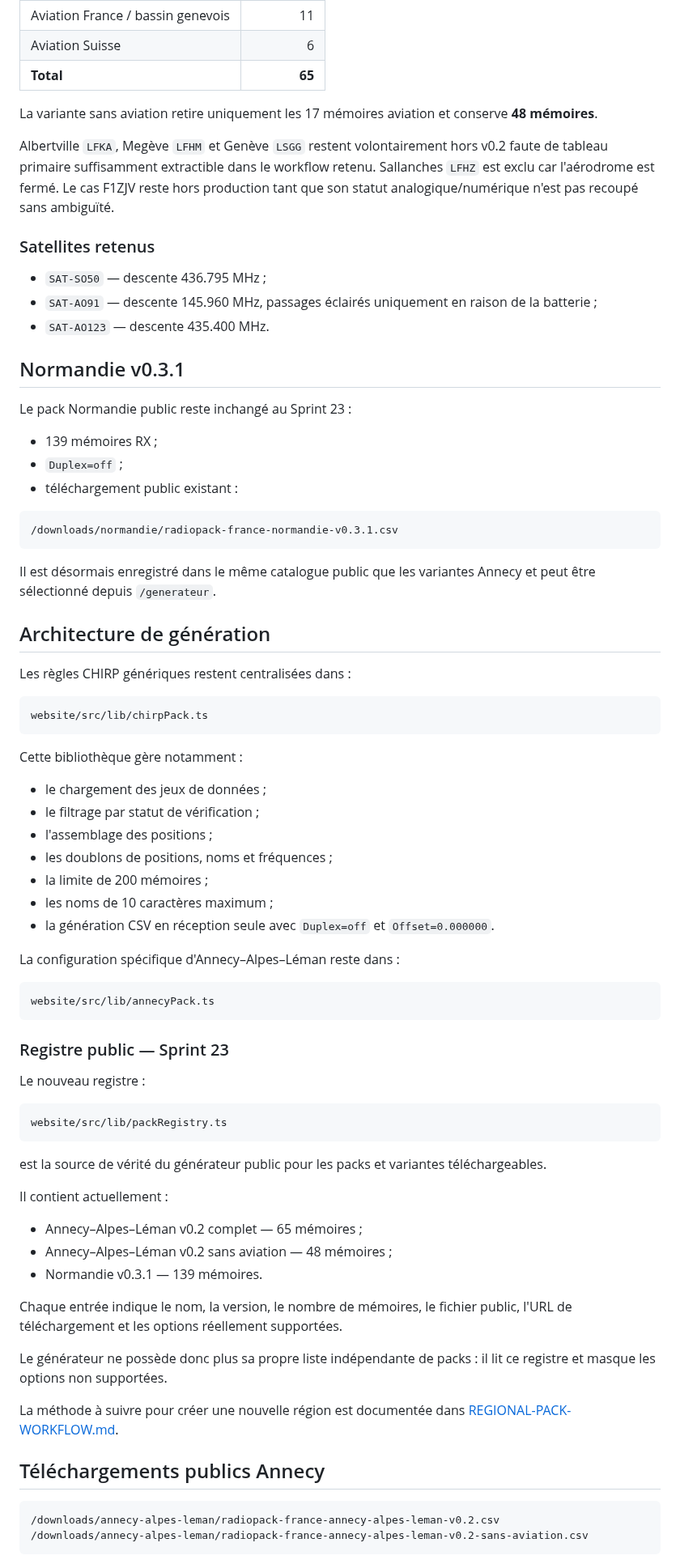
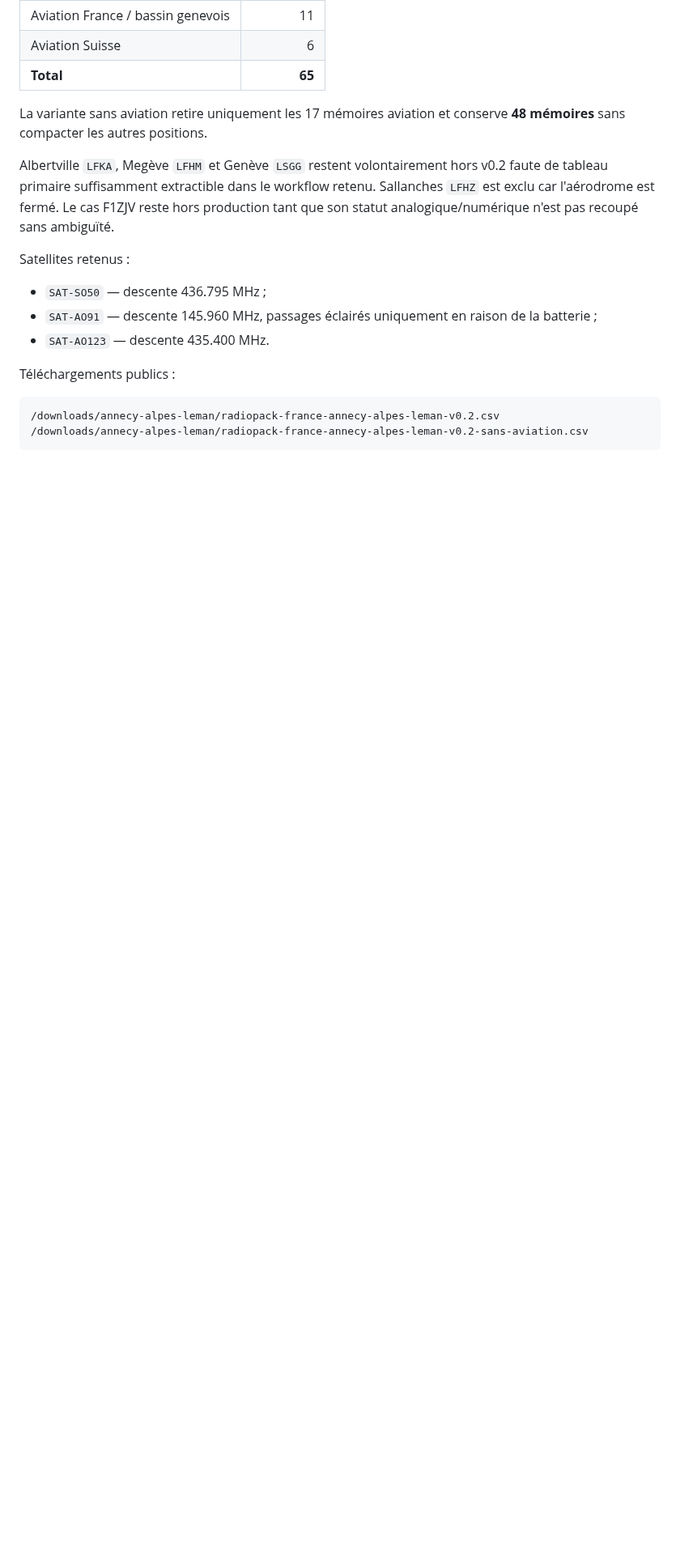
Before and after one commit to b2techstudio/radiopack-france, a Markdown page: README.md, the part around one of its changes. Shown at 81% size. GitHub-like rendering; blank space fills up the shorter version.

Commit message:
Update README for Sprint 24 isolated tests

````diff
--- a/README.md
+++ b/README.md
@@ -63,77 +62,17 @@ Le contrôle NOTAM est **informatif et non bloquant**. Il ne modifie jamais auto
 | Aviation Suisse | 6 |
 | **Total** | **65** |
 
-La variante sans aviation retire uniquement les 17 mémoires aviation et conserve **48 mémoires**.
+La variante sans aviation retire uniquement les 17 mémoires aviation et conserve **48 mémoires** sans compacter les autres positions.
 
 Albertville `LFKA`, Megève `LFHM` et Genève `LSGG` restent volontairement hors v0.2 faute de tableau primaire suffisamment extractible dans le workflow retenu. Sallanches `LFHZ` est exclu car l'aérodrome est fermé. Le cas F1ZJV reste hors production tant que son statut analogique/numérique n'est pas recoupé sans ambiguïté.
 
-### Satellites retenus
+Satellites retenus :
 
 - `SAT-SO50` — descente 436.795 MHz ;
 - `SAT-AO91` — descente 145.960 MHz, passages éclairés uniquement en raison de la batterie ;
 - `SAT-AO123` — descente 435.400 MHz.
 
-## Normandie v0.3.1
-
-Le pack Normandie public reste inchangé au Sprint 23 :
-
-- 139 mémoires RX ;
-- `Duplex=off` ;
-- téléchargement public existant :
-
-```text
-/downloads/normandie/radiopack-france-normandie-v0.3.1.csv
-```
-
-Il est désormais enregistré dans le même catalogue public que les variantes Annecy et peut être sélectionné depuis `/generateur`.
-
-## Architecture de génération
-
-Les règles CHIRP génériques restent centralisées dans :
-
-```text
-website/src/lib/chirpPack.ts
-```
-
-Cette bibliothèque gère notamment :
-
-- le chargement des jeux de données ;
-- le filtrage par statut de vérification ;
-- l'assemblage des positions ;
-- les doublons de positions, noms et fréquences ;
-- la limite de 200 mémoires ;
-- les noms de 10 caractères maximum ;
-- la génération CSV en réception seule avec `Duplex=off` et `Offset=0.000000`.
-
-La configuration spécifique d'Annecy–Alpes–Léman reste dans :
-
-```text
-website/src/lib/annecyPack.ts
-```
-
-### Registre public — Sprint 23
-
-Le nouveau registre :
-
-```text
-website/src/lib/packRegistry.ts
-```
-
-est la source de vérité du générateur public pour les packs et variantes téléchargeables.
-
-Il contient actuellement :
-
-- Annecy–Alpes–Léman v0.2 complet — 65 mémoires ;
-- Annecy–Alpes–Léman v0.2 sans aviation — 48 mémoires ;
-- Normandie v0.3.1 — 139 mémoires.
-
-Chaque entrée indique le nom, la version, le nombre de mémoires, le fichier public, l'URL de téléchargement et les options réellement supportées.
-
-Le générateur ne possède donc plus sa propre liste indépendante de packs : il lit ce registre et masque les options non supportées.
-
-La méthode à suivre pour créer une nouvelle région est documentée dans [REGIONAL-PACK-WORKFLOW.md](REGIONAL-PACK-WORKFLOW.md).
-
-## Téléchargements publics Annecy
+Téléchargements publics :
 
 ```text
 /downloads/annecy-alpes-leman/radiopack-france-annecy-alpes-leman-v0.2.csv
````
Also changed, not shown: other parts of README.md (+92 -15 lines).
